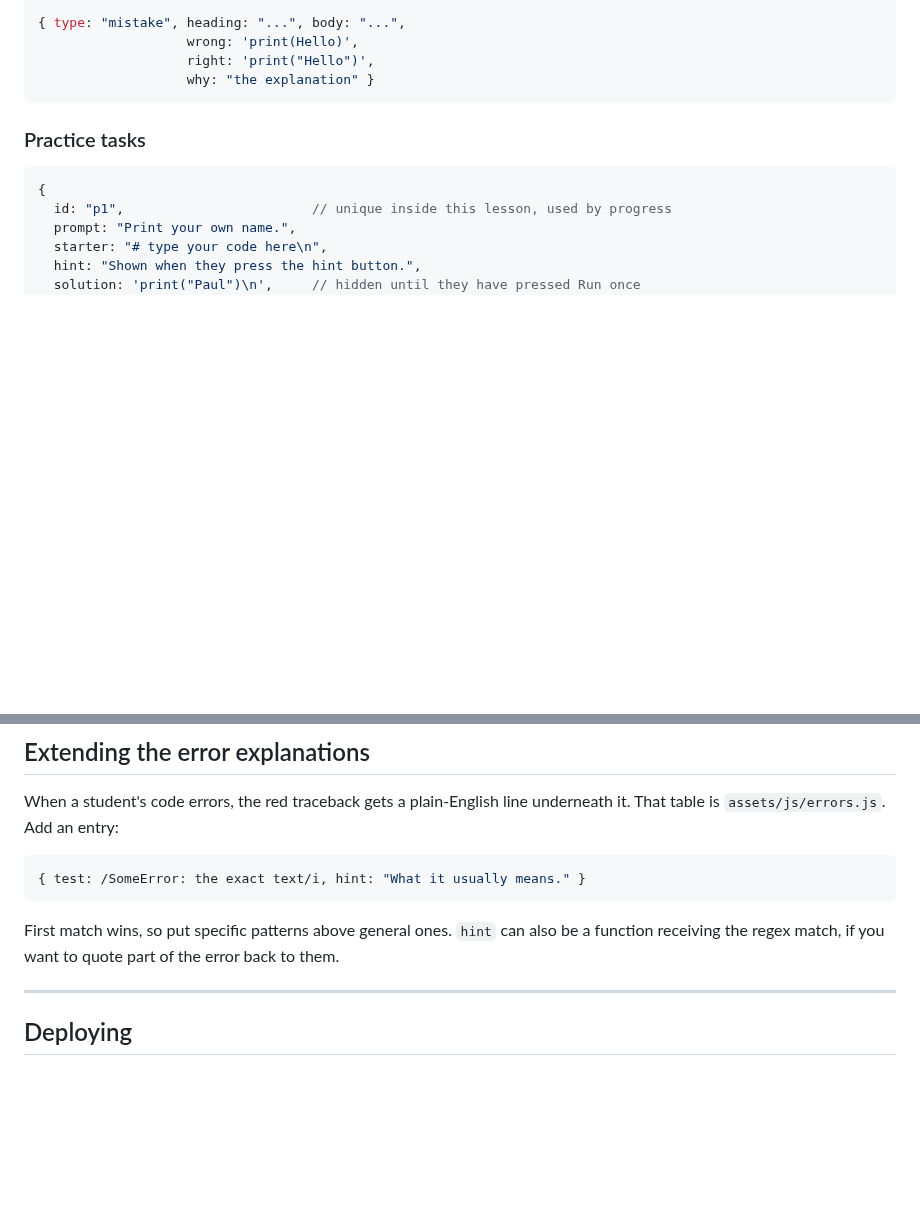
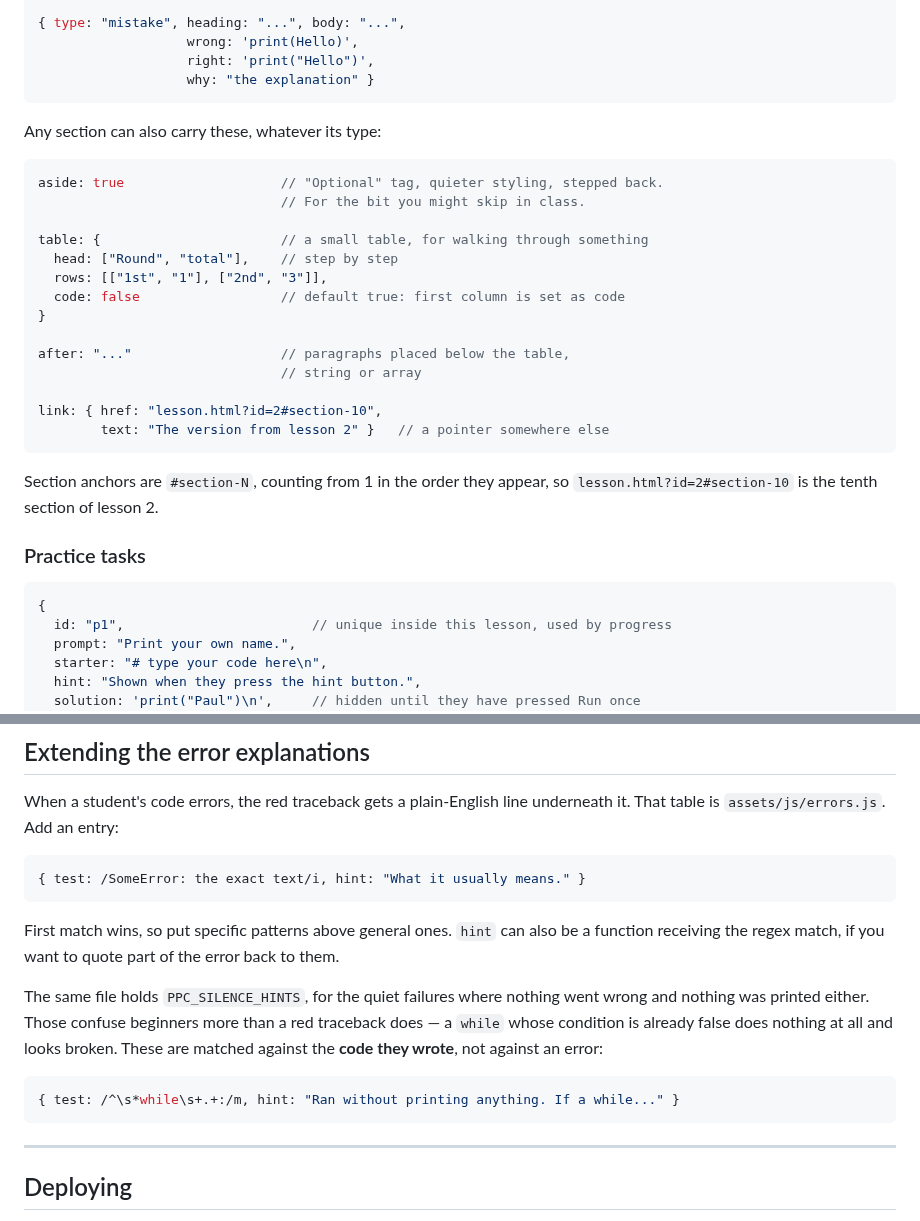
Before and after one commit to Bouwles/pauls-python-course, a Markdown page: README.md, 2 parts joined by grey strips. Rendered like a GitHub page; blank space fills up the shorter version.

````diff
--- a/README.md
+++ b/README.md
@@ -141,6 +153,28 @@ Each one becomes a numbered section with its own entry in the sidebar contents.
                    right: 'print("Hello")',
                    why: "the explanation" }
 ```
+
+Any section can also carry these, whatever its type:
+
+```js
+aside: true                    // "Optional" tag, quieter styling, stepped back.
+                               // For the bit you might skip in class.
+
+table: {                       // a small table, for walking through something
+  head: ["Round", "total"],    // step by step
+  rows: [["1st", "1"], ["2nd", "3"]],
+  code: false                  // default true: first column is set as code
+}
+
+after: "..."                   // paragraphs placed below the table,
+                               // string or array
+
+link: { href: "lesson.html?id=2#section-10",
+        text: "The version from lesson 2" }   // a pointer somewhere else
+```
+
+Section anchors are `#section-N`, counting from 1 in the order they appear, so
+`lesson.html?id=2#section-10` is the tenth section of lesson 2.
 
 ### Practice tasks
 
@@ -244,6 +278,16 @@ First match wins, so put specific patterns above general ones. `hint` can also
 be a function receiving the regex match, if you want to quote part of the error
 back to them.
 
+The same file holds `PPC_SILENCE_HINTS`, for the quiet failures where nothing
+went wrong and nothing was printed either. Those confuse beginners more than a
+red traceback does — a `while` whose condition is already false does nothing at
+all and looks broken. These are matched against the **code they wrote**, not
+against an error:
+
+```js
+{ test: /^\s*while\s+.+:/m, hint: "Ran without printing anything. If a while..." }
+```
+
 ---
 
 ## Deploying
````
Also changed, not shown: other parts of README.md (+45 -18 lines), screenshots/home.png, screenshots/mobile.png, screenshots/stop-button.png (added), 6 other files.
